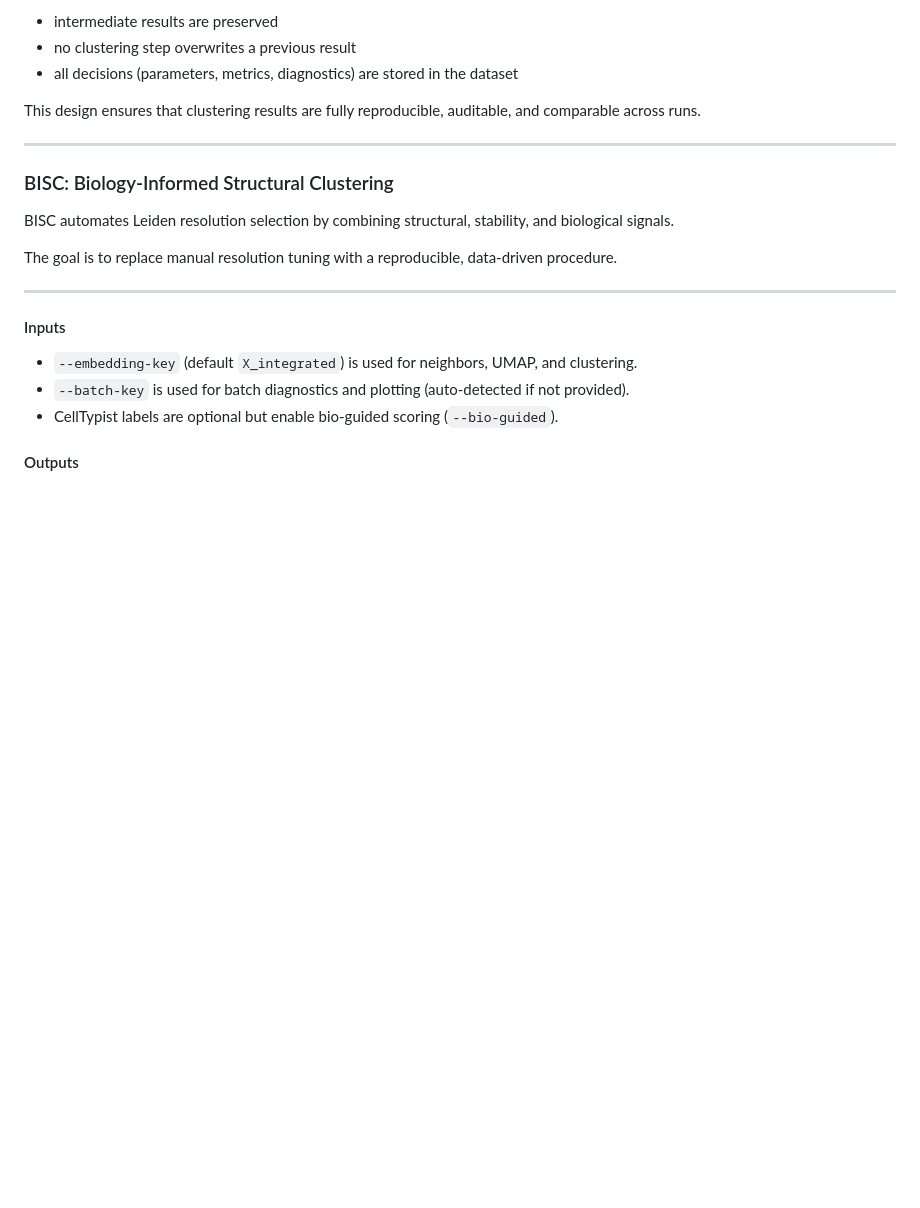
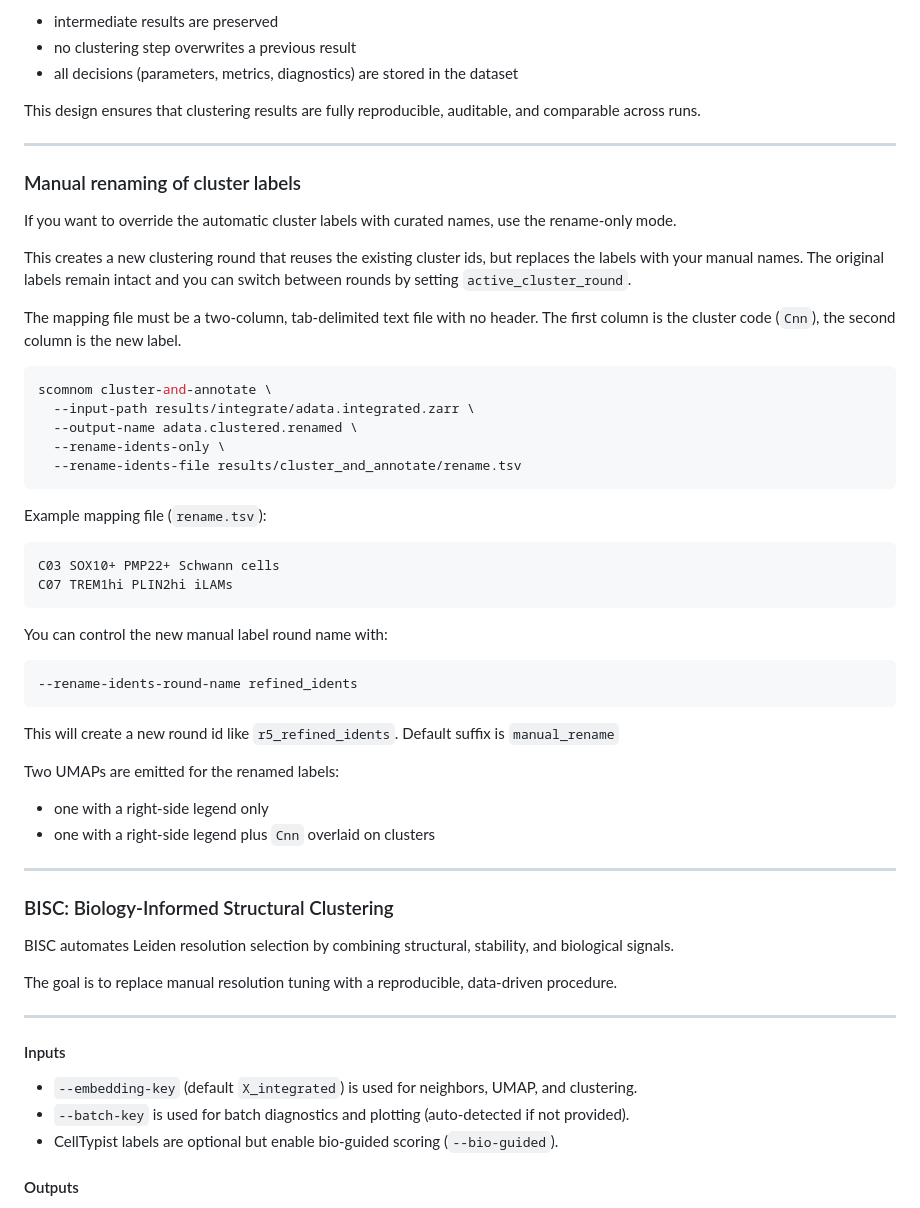
Before and after one commit to prangelab/scOmnom, a Markdown page: readme.md, the part around the change. GitHub-like rendering; blank space fills up the shorter version.

Commit message:
Added manual renaming option.

````diff
--- a/readme.md
+++ b/readme.md
@@ -599,6 +599,47 @@ This design ensures that clustering results are fully reproducible, auditable, a
 
 ---
 
+### Manual renaming of cluster labels
+
+If you want to override the automatic cluster labels with curated names, use the rename-only mode.
+
+This creates a new clustering round that reuses the existing cluster ids, but replaces the labels
+with your manual names. The original labels remain intact and you can switch between rounds by setting
+`active_cluster_round`.
+
+The mapping file must be a two-column, tab-delimited text file with no header. The first column is the
+cluster code (`Cnn`), the second column is the new label.
+
+```bash
+scomnom cluster-and-annotate \
+  --input-path results/integrate/adata.integrated.zarr \
+  --output-name adata.clustered.renamed \
+  --rename-idents-only \
+  --rename-idents-file results/cluster_and_annotate/rename.tsv
+```
+
+Example mapping file (`rename.tsv`):
+
+```
+C03	SOX10+ PMP22+ Schwann cells
+C07	TREM1hi PLIN2hi iLAMs
+```
+
+You can control the new manual label round name with:
+
+```
+--rename-idents-round-name refined_idents
+```
+
+This will create a new round id like `r5_refined_idents`. Default suffix is `manual_rename`
+
+Two UMAPs are emitted for the renamed labels:
+
+* one with a right-side legend only
+* one with a right-side legend plus `Cnn` overlaid on clusters
+
+---
+
 ### BISC: Biology-Informed Structural Clustering
 
 BISC automates Leiden resolution selection by combining structural, stability, and biological signals.
````
